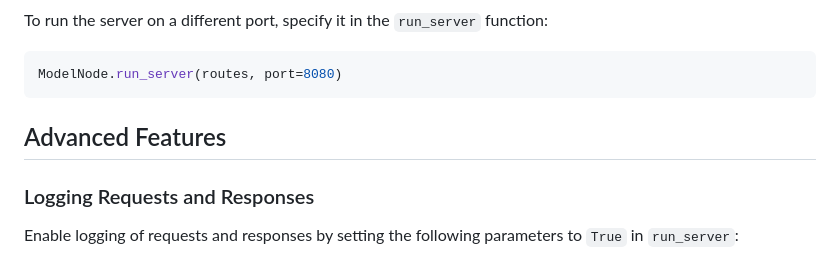
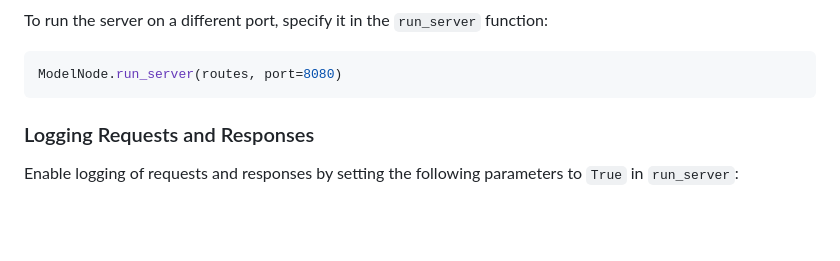
Before and after one commit to JudeScarbrough/ModelNode, a Markdown page: readme.md, the part around one of its changes. Rendered like a GitHub page; blank space fills up the shorter version.

Commit message:
readme.md final

```diff
--- a/readme.md
+++ b/readme.md
@@ -261,8 +261,6 @@ ModelNode.run_server(routes, port=8080)
 
 
 
-## Advanced Features
-
 
 
 ### Logging Requests and Responses
```
Also changed, not shown: other parts of readme.md (+1 -1 lines).
